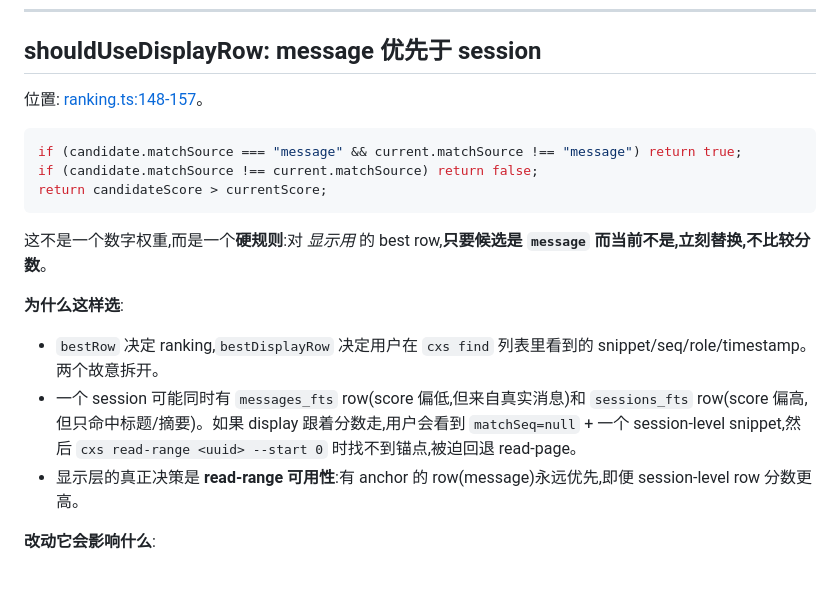
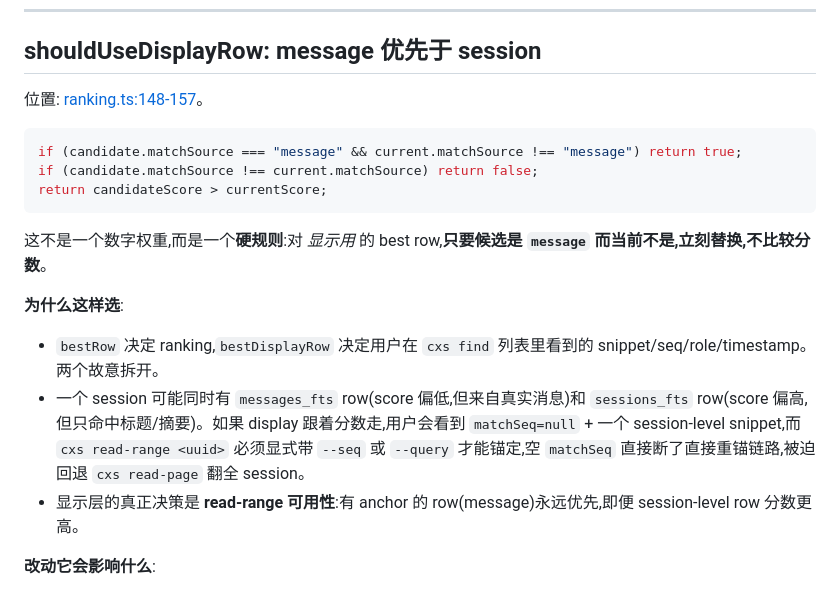
Before and after one commit to catoncat/cxs, a Markdown page: docs/RANKING_WEIGHTS.md, the part around one of its changes. Drawn GitHub-style.

```diff
--- a/docs/RANKING_WEIGHTS.md
+++ b/docs/RANKING_WEIGHTS.md
@@ -210,7 +210,7 @@ return candidateScore > currentScore;
 **为什么这样选**:
 
 - `bestRow` 决定 ranking,`bestDisplayRow` 决定用户在 `cxs find` 列表里看到的 snippet/seq/role/timestamp。两个故意拆开。
-- 一个 session 可能同时有 `messages_fts` row(score 偏低,但来自真实消息)和 `sessions_fts` row(score 偏高,但只命中标题/摘要)。如果 display 跟着分数走,用户会看到 `matchSeq=null` + 一个 session-level snippet,然后 `cxs read-range <uuid> --start 0` 时找不到锚点,被迫回退 read-page。
+- 一个 session 可能同时有 `messages_fts` row(score 偏低,但来自真实消息)和 `sessions_fts` row(score 偏高,但只命中标题/摘要)。如果 display 跟着分数走,用户会看到 `matchSeq=null` + 一个 session-level snippet,而 `cxs read-range <uuid>` 必须显式带 `--seq` 或 `--query` 才能锚定,空 `matchSeq` 直接断了直接重锚链路,被迫回退 `cxs read-page` 翻全 session。
 - 显示层的真正决策是 **read-range 可用性**:有 anchor 的 row(message)永远优先,即便 session-level row 分数更高。
 
 **改动它会影响什么**:
```
Also changed, not shown: other parts of docs/RANKING_WEIGHTS.md (+6 -6 lines).
